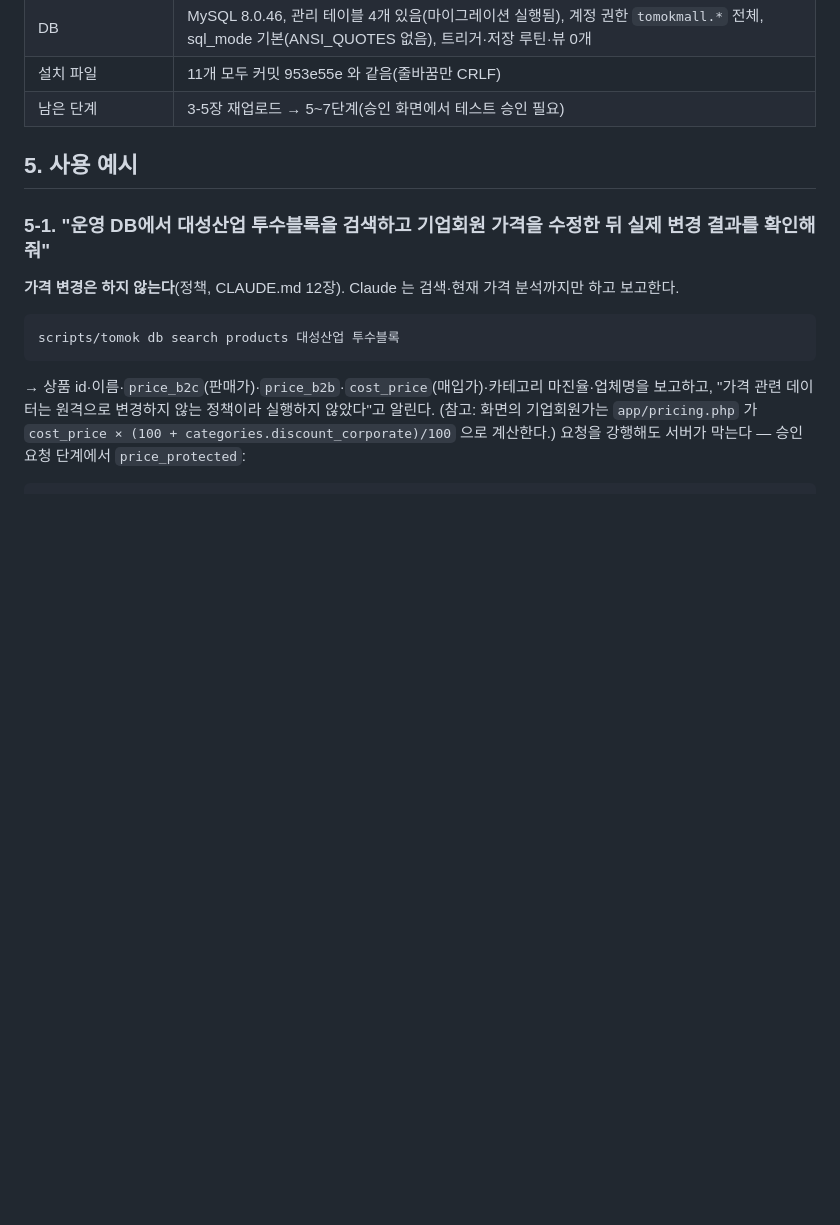
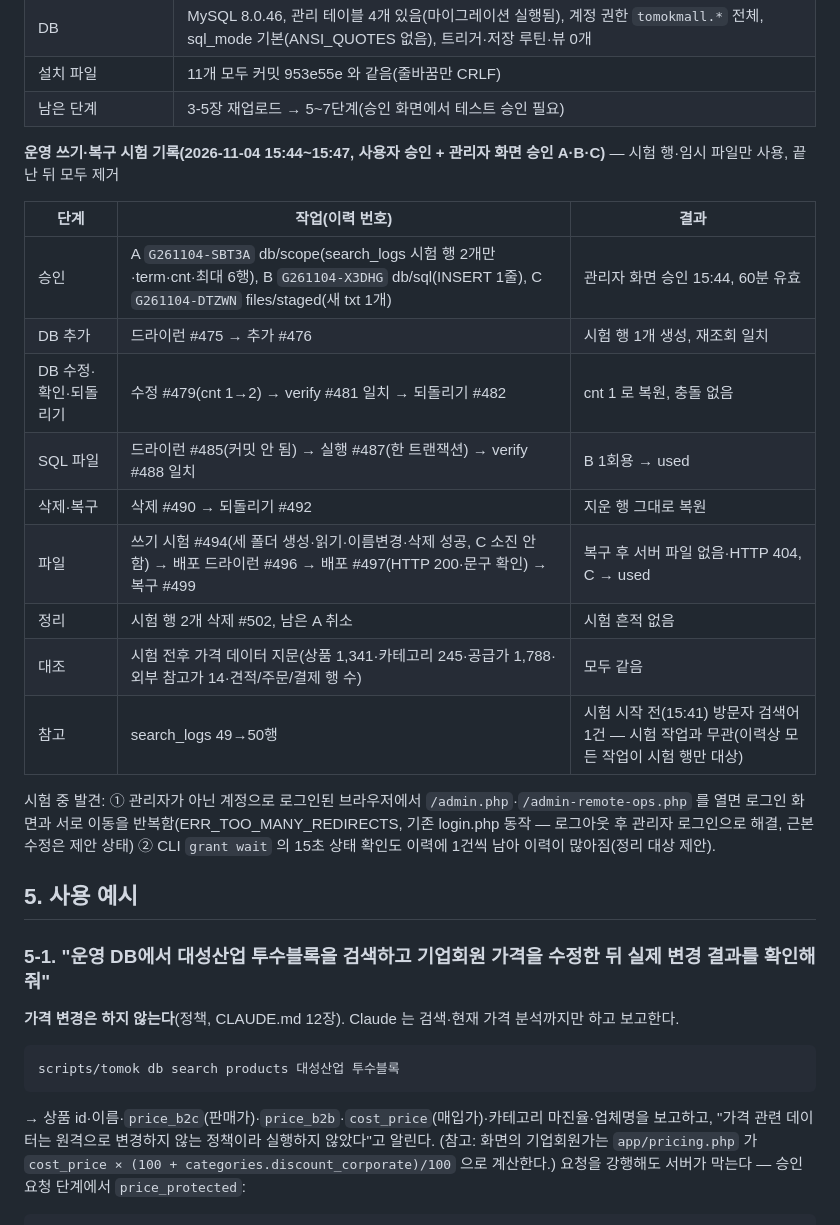
Before and after one commit to bmicns/tomokmall, a Markdown page: docs/REMOTE-OPS.md, the part around the change. Drawn GitHub-style; blank space fills up the shorter version.

Commit message:
문서: 운영 쓰기·복구 시험 기록(2026-11-04) — DB 추가·수정·되돌리기·SQL 실행·삭제 복구·파일 배포/복구 모두 성공, 가격 데이터 변동 없음
Co-Authored-By: Claude Opus 5.5 <noreply@anthropic.com>
Claude-Session: https://claude.ai/code/session_01N7pRDp263Jtnbw3VamCUPD

```diff
--- a/docs/REMOTE-OPS.md
+++ b/docs/REMOTE-OPS.md
@@ -130,6 +130,22 @@ TOMOK_OPS_KEY_ID=k1
 | DB | MySQL 8.0.46, 관리 테이블 4개 있음(마이그레이션 실행됨), 계정 권한 `tomokmall.*` 전체, sql_mode 기본(ANSI_QUOTES 없음), 트리거·저장 루틴·뷰 0개 |
 | 설치 파일 | 11개 모두 커밋 953e55e 와 같음(줄바꿈만 CRLF) |
 | 남은 단계 | 3-5장 재업로드 → 5~7단계(승인 화면에서 테스트 승인 필요) |
+
+**운영 쓰기·복구 시험 기록(2026-11-04 15:44~15:47, 사용자 승인 + 관리자 화면 승인 A·B·C)** — 시험 행·임시 파일만 사용, 끝난 뒤 모두 제거
+
+| 단계 | 작업(이력 번호) | 결과 |
+|---|---|---|
+| 승인 | A `G261104-SBT3A` db/scope(search_logs 시험 행 2개만·term·cnt·최대 6행), B `G261104-X3DHG` db/sql(INSERT 1줄), C `G261104-DTZWN` files/staged(새 txt 1개) | 관리자 화면 승인 15:44, 60분 유효 |
+| DB 추가 | 드라이런 #475 → 추가 #476 | 시험 행 1개 생성, 재조회 일치 |
+| DB 수정·확인·되돌리기 | 수정 #479(cnt 1→2) → verify #481 일치 → 되돌리기 #482 | cnt 1 로 복원, 충돌 없음 |
+| SQL 파일 | 드라이런 #485(커밋 안 됨) → 실행 #487(한 트랜잭션) → verify #488 일치 | B 1회용 → used |
+| 삭제·복구 | 삭제 #490 → 되돌리기 #492 | 지운 행 그대로 복원 |
+| 파일 | 쓰기 시험 #494(세 폴더 생성·읽기·이름변경·삭제 성공, C 소진 안 함) → 배포 드라이런 #496 → 배포 #497(HTTP 200·문구 확인) → 복구 #499 | 복구 후 서버 파일 없음·HTTP 404, C → used |
+| 정리 | 시험 행 2개 삭제 #502, 남은 A 취소 | 시험 흔적 없음 |
+| 대조 | 시험 전후 가격 데이터 지문(상품 1,341·카테고리 245·공급가 1,788·외부 참고가 14·견적/주문/결제 행 수) | 모두 같음 |
+| 참고 | search_logs 49→50행 | 시험 시작 전(15:41) 방문자 검색어 1건 — 시험 작업과 무관(이력상 모든 작업이 시험 행만 대상) |
+
+시험 중 발견: ① 관리자가 아닌 계정으로 로그인된 브라우저에서 `/admin.php`·`/admin-remote-ops.php` 를 열면 로그인 화면과 서로 이동을 반복함(ERR_TOO_MANY_REDIRECTS, 기존 login.php 동작 — 로그아웃 후 관리자 로그인으로 해결, 근본 수정은 제안 상태) ② CLI `grant wait` 의 15초 상태 확인도 이력에 1건씩 남아 이력이 많아짐(정리 대상 제안).
 
 ## 5. 사용 예시
 
```
